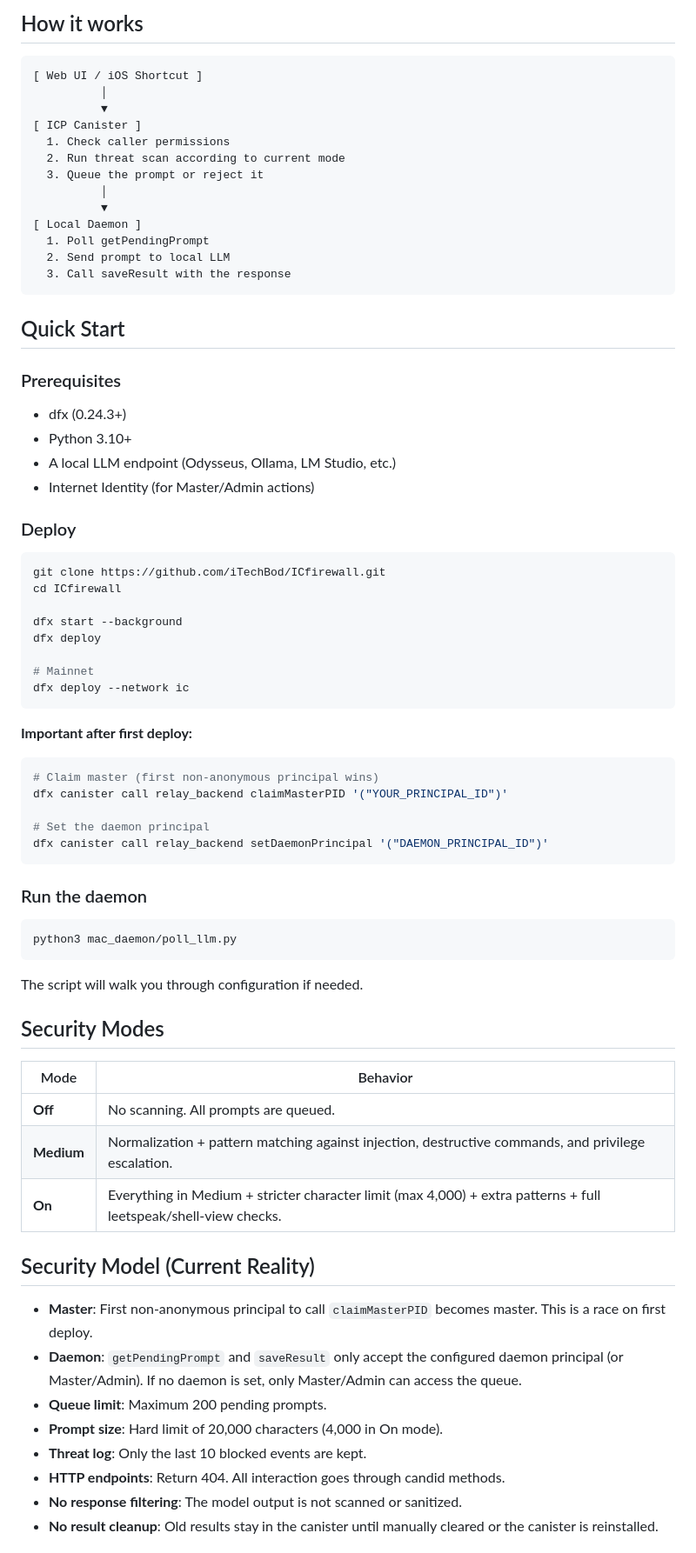
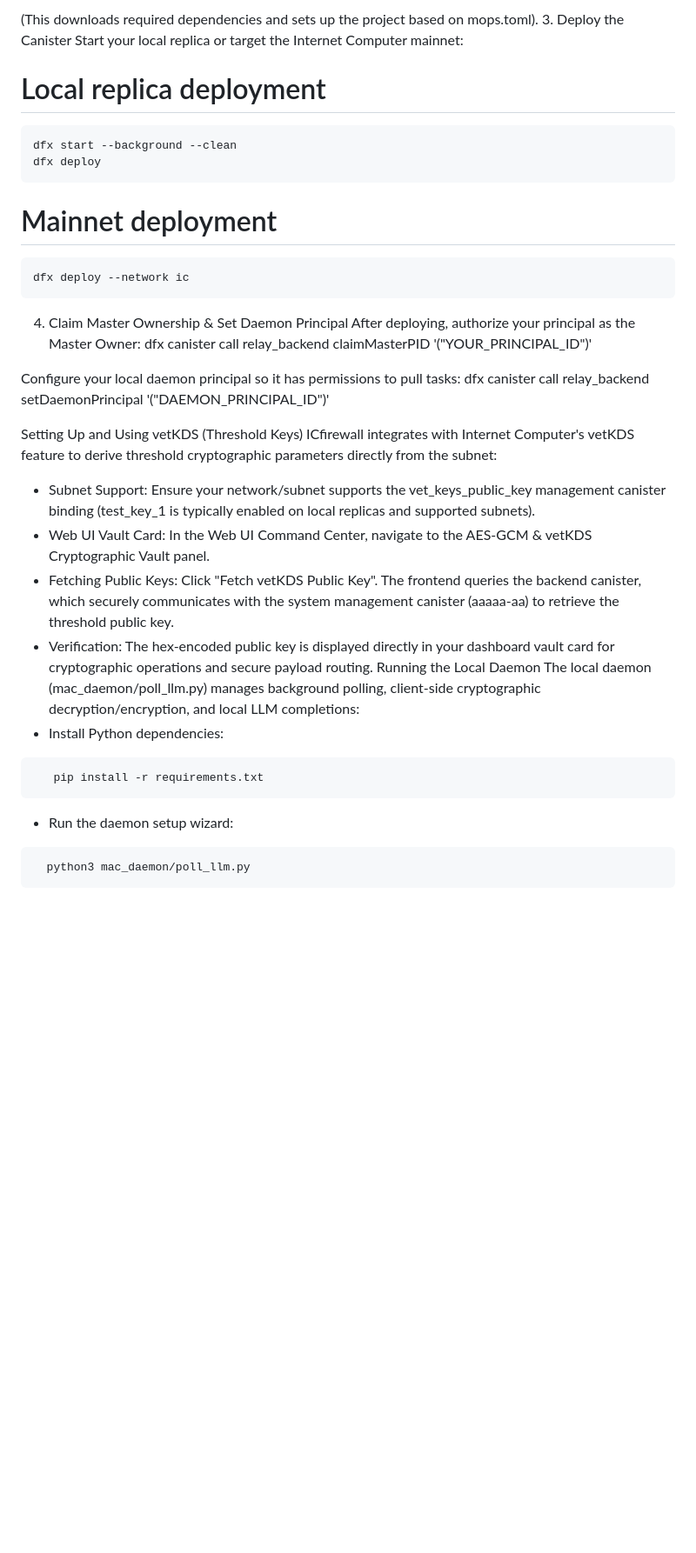
Before and after one commit to iTechBod/ICfirewall, a Markdown page: README.md, the part around one of its changes. Shown at 87% size. GitHub-like rendering; blank space fills up the shorter version.

````diff
--- a/README.md
+++ b/README.md
@@ -45,78 +69,36 @@ It is a personal project. It has **not** been security-audited.
 
-## How it works
-
+(This downloads required dependencies and sets up the project based on mops.toml).
+3. Deploy the Canister
+Start your local replica or target the Internet Computer mainnet:
+# Local replica deployment
+```text
+dfx start --background --clean
+dfx deploy
 ```
-[ Web UI / iOS Shortcut ]
-          │
-          ▼
-[ ICP Canister ]
-  1. Check caller permissions
-  2. Run threat scan according to current mode
-  3. Queue the prompt or reject it
-          │
-          ▼
-[ Local Daemon ]
-  1. Poll getPendingPrompt
-  2. Send prompt to local LLM
-  3. Call saveResult with the response
-```
-
-## Quick Start
-
-### Prerequisites
-
-- dfx (0.24.3+)
-- Python 3.10+
-- A local LLM endpoint (Odysseus, Ollama, LM Studio, etc.)
-- Internet Identity (for Master/Admin actions)
-
-### Deploy
-
-```bash
-git clone https://github.com/iTechBod/ICfirewall.git
-cd ICfirewall
-
-dfx start --background
-dfx deploy
-
-# Mainnet
+# Mainnet deployment
+```text
 dfx deploy --network ic
 ```
-
-**Important after first deploy:**
-
-```bash
-# Claim master (first non-anonymous principal wins)
+4. Claim Master Ownership & Set Daemon Principal
+After deploying, authorize your principal as the Master Owner:
 dfx canister call relay_backend claimMasterPID '("YOUR_PRINCIPAL_ID")'
 
-# Set the daemon principal
+Configure your local daemon principal so it has permissions to pull tasks:
 dfx canister call relay_backend setDaemonPrincipal '("DAEMON_PRINCIPAL_ID")'
+
+Setting Up and Using vetKDS (Threshold Keys)
+ICfirewall integrates with Internet Computer's vetKDS feature to derive threshold cryptographic parameters directly from the subnet:
+ * Subnet Support: Ensure your network/subnet supports the vet_keys_public_key management canister binding (test_key_1 is typically enabled on local replicas and supported subnets).
+ * Web UI Vault Card: In the Web UI Command Center, navigate to the AES-GCM & vetKDS Cryptographic Vault panel.
+ * Fetching Public Keys: Click "Fetch vetKDS Public Key". The frontend queries the backend canister, which securely communicates with the system management canister (aaaaa-aa) to retrieve the threshold public key.
+ * Verification: The hex-encoded public key is displayed directly in your dashboard vault card for cryptographic operations and secure payload routing.
+Running the Local Daemon
+The local daemon (mac_daemon/poll_llm.py) manages background polling, client-side cryptographic decryption/encryption, and local LLM completions:
+ * Install Python dependencies:
+```text
+   pip install -r requirements.txt
 ```
-
-### Run the daemon
-
-```bash
-python3 mac_daemon/poll_llm.py
+ * Run the daemon setup wizard:
+ ```text
+   python3 mac_daemon/poll_llm.py
 ```
-
-The script will walk you through configuration if needed.
-
-## Security Modes
-
-|Mode      |Behavior                                                                                                        |
-|----------|----------------------------------------------------------------------------------------------------------------|
-|**Off**   |No scanning. All prompts are queued.                                                                            |
-|**Medium**|Normalization + pattern matching against injection, destructive commands, and privilege escalation.             |
-|**On**    |Everything in Medium + stricter character limit (max 4,000) + extra patterns + full leetspeak/shell-view checks.|
-
-## Security Model (Current Reality)
-
-- **Master**: First non-anonymous principal to call `claimMasterPID` becomes master. This is a race on first deploy.
-- **Daemon**: `getPendingPrompt` and `saveResult` only accept the configured daemon principal (or Master/Admin). If no daemon is set, only Master/Admin can access the queue.
-- **Queue limit**: Maximum 200 pending prompts.
-- **Prompt size**: Hard limit of 20,000 characters (4,000 in On mode).
-- **Threat log**: Only the last 10 blocked events are kept.
-- **HTTP endpoints**: Return 404. All interaction goes through candid methods.
-- **No response filtering**: The model output is not scanned or sanitized.
-- **No result cleanup**: Old results stay in the canister until manually cleared or the canister is reinstalled.
-
````
Also changed, not shown: other parts of README.md (+62 -49 lines).
